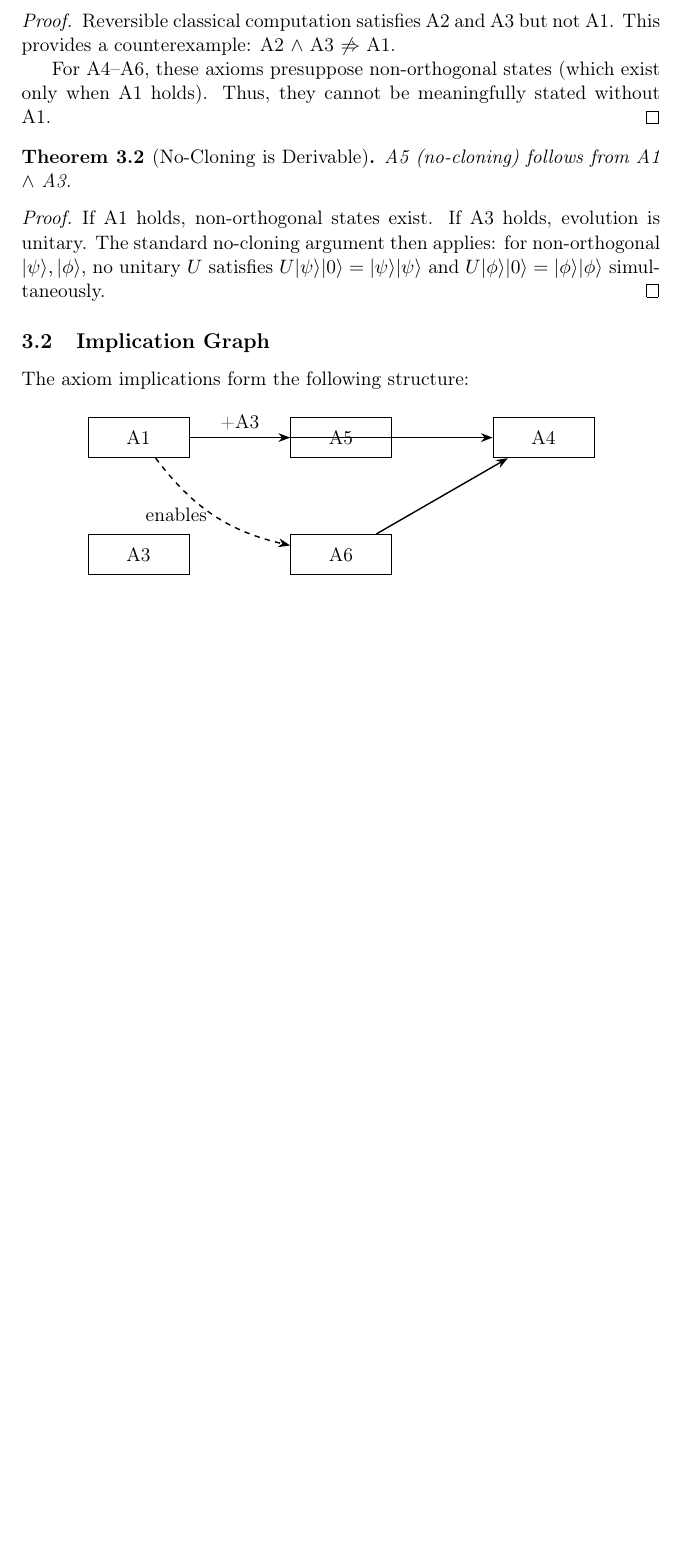
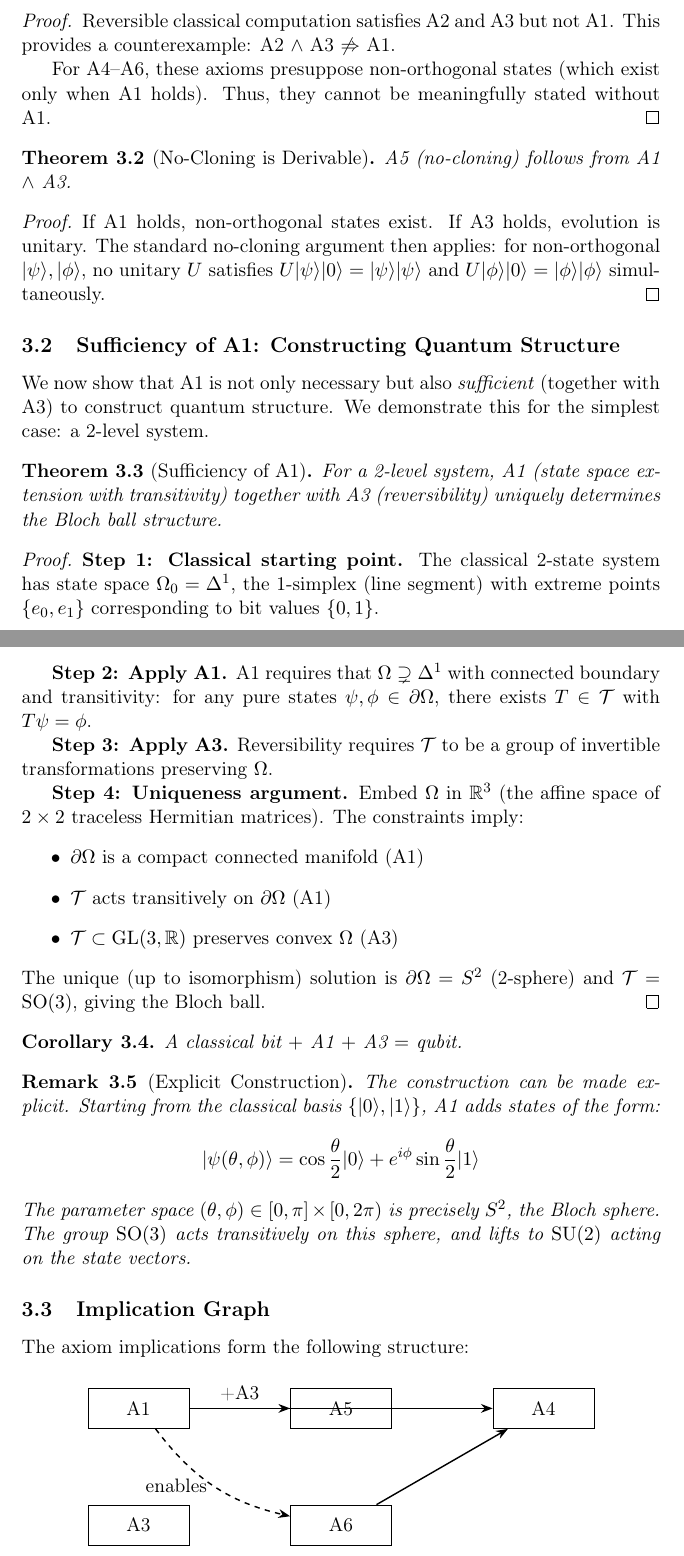
Before and after one commit to future-apps-jp/omega, a LaTeX paper (papers/minimal-axioms/main.tex): part of page 4 of 10 before the commit and two parts of pages 4 and 5 of 11 after it, the two joined at a grey line, cut so that both start at the same text, the shorter picture padded with empty space. Compiled offline with pdfLaTeX.

Commit message:
Add sufficiency proof for A1 in constructing quantum structure

```diff
--- a/papers/minimal-axioms/main.tex
+++ b/papers/minimal-axioms/main.tex
@@ -188,6 +188,48 @@ A5 (no-cloning) follows from A1 $\land$ A3.
 \begin{proof}
 If A1 holds, non-orthogonal states exist. If A3 holds, evolution is unitary. The standard no-cloning argument then applies: for non-orthogonal $|\psi\rangle, |\phi\rangle$, no unitary $U$ satisfies $U|\psi\rangle|0\rangle = |\psi\rangle|\psi\rangle$ and $U|\phi\rangle|0\rangle = |\phi\rangle|\phi\rangle$ simultaneously.
 \end{proof}
+
+\subsection{Sufficiency of A1: Constructing Quantum Structure}
+
+We now show that A1 is not only necessary but also \emph{sufficient} (together with A3) to construct quantum structure. We demonstrate this for the simplest case: a 2-level system.
+
+\begin{theorem}[Sufficiency of A1]
+\label{thm:a1-sufficient}
+For a 2-level system, A1 (state space extension with transitivity) together with A3 (reversibility) uniquely determines the Bloch ball structure.
+\end{theorem}
+
+\begin{proof}
+\textbf{Step 1: Classical starting point.}
+The classical 2-state system has state space $\Omega_0 = \Delta^1$, the 1-simplex (line segment) with extreme points $\{e_0, e_1\}$ corresponding to bit values $\{0, 1\}$.
+
+\textbf{Step 2: Apply A1.}
+A1 requires that $\Omega \supsetneq \Delta^1$ with connected boundary and transitivity: for any pure states $\psi, \phi \in \partial\Omega$, there exists $T \in \mathcal{T}$ with $T\psi = \phi$.
+
+\textbf{Step 3: Apply A3.}
+Reversibility requires $\mathcal{T}$ to be a group of invertible transformations preserving $\Omega$.
+
+\textbf{Step 4: Uniqueness argument.}
+Embed $\Omega$ in $\R^3$ (the affine space of $2\times 2$ traceless Hermitian matrices). The constraints imply:
+\begin{itemize}
+    \item $\partial\Omega$ is a compact connected manifold (A1)
+    \item $\mathcal{T}$ acts transitively on $\partial\Omega$ (A1)
+    \item $\mathcal{T} \subset \mathrm{GL}(3,\R)$ preserves convex $\Omega$ (A3)
+\end{itemize}
+The unique (up to isomorphism) solution is $\partial\Omega = S^2$ (2-sphere) and $\mathcal{T} = \mathrm{SO}(3)$, giving the Bloch ball.
+\end{proof}
+
+\begin{corollary}
+\label{cor:qubit}
+A classical bit $+ $ A1 $+ $ A3 $=$ qubit.
+\end{corollary}
+
+\begin{remark}[Explicit Construction]
+The construction can be made explicit. Starting from the classical basis $\{|0\rangle, |1\rangle\}$, A1 adds states of the form:
+\[
+|\psi(\theta,\phi)\rangle = \cos\frac{\theta}{2}|0\rangle + e^{i\phi}\sin\frac{\theta}{2}|1\rangle
+\]
+The parameter space $(\theta,\phi) \in [0,\pi]\times[0,2\pi)$ is precisely $S^2$, the Bloch sphere. The group $\mathrm{SO}(3)$ acts transitively on this sphere, and lifts to $\mathrm{SU}(2)$ acting on the state vectors.
+\end{remark}
 
 \subsection{Implication Graph}
 
```
